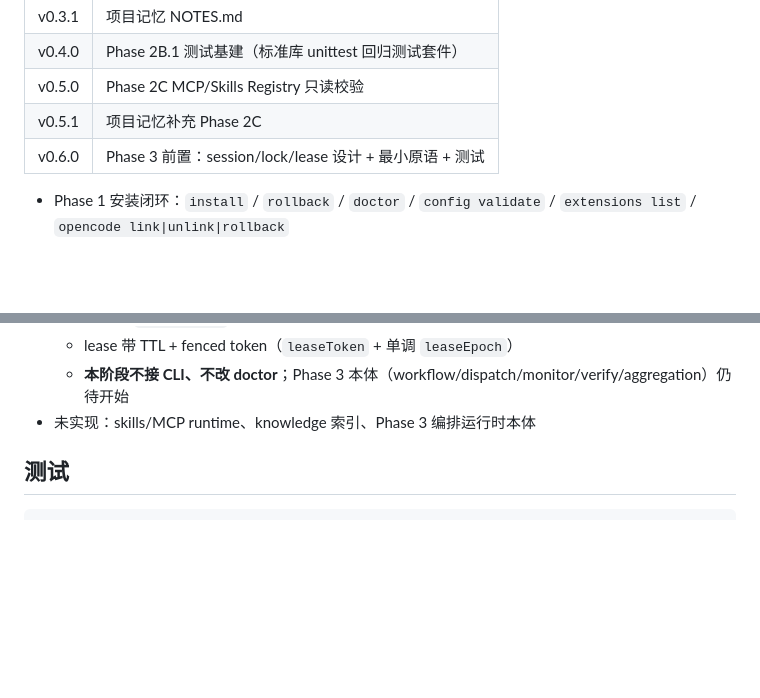
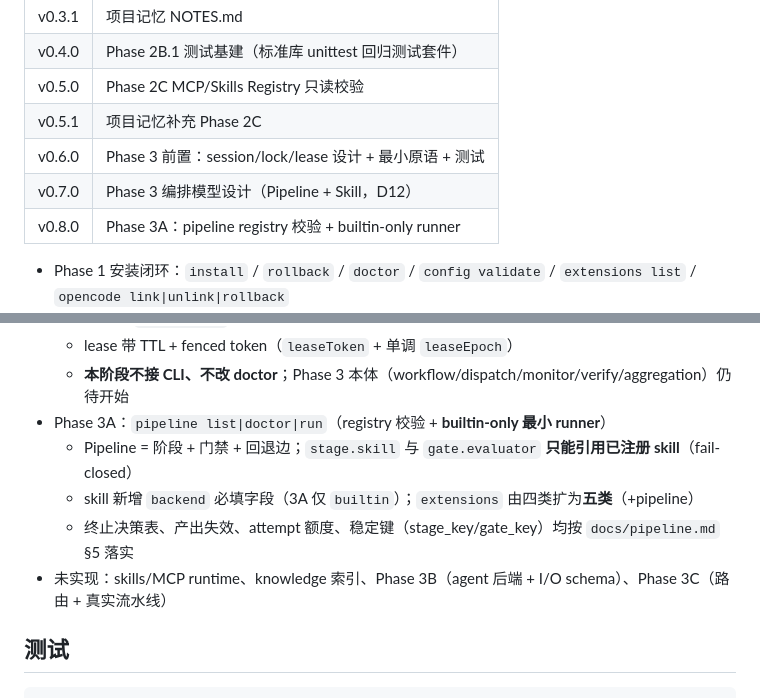
Before and after one commit to Immmmmmortal1/opencode-orchestration-template, a Markdown page: NOTES.md, 2 parts joined by grey strips. Drawn GitHub-style; blank space fills up the shorter version.

Commit message:
docs: record phase 3a in project notes

```diff
--- a/NOTES.md
+++ b/NOTES.md
@@ -35,6 +35,8 @@
 | v0.5.0 | Phase 2C MCP/Skills Registry 只读校验 |
 | v0.5.1 | 项目记忆补充 Phase 2C |
 | v0.6.0 | Phase 3 前置：session/lock/lease 设计 + 最小原语 + 测试 |
+| v0.7.0 | Phase 3 编排模型设计（Pipeline + Skill，D12）|
+| v0.8.0 | Phase 3A：pipeline registry 校验 + builtin-only runner |
 
 - Phase 1 安装闭环：`install` / `rollback` / `doctor` / `config validate` / `extensions list` / `opencode link|unlink|rollback`
 - Phase 2A：`hooks list` / `hooks doctor` / `hooks run <event> --dry-run`（未带 `--dry-run` 必须失败）
@@ -45,7 +47,11 @@
   - lock 用 `fcntl.flock`（POSIX 内核锁，崩溃自动释放，无 TTL/stale 回收）
   - lease 带 TTL + fenced token（`leaseToken` + 单调 `leaseEpoch`）
   - **本阶段不接 CLI、不改 doctor**；Phase 3 本体（workflow/dispatch/monitor/verify/aggregation）仍待开始
-- 未实现：skills/MCP runtime、knowledge 索引、Phase 3 编排运行时本体
+- Phase 3A：`pipeline list|doctor|run`（registry 校验 + **builtin-only 最小 runner**）
+  - Pipeline = 阶段 + 门禁 + 回退边；`stage.skill` 与 `gate.evaluator` **只能引用已注册 skill**（fail-closed）
+  - skill 新增 `backend` 必填字段（3A 仅 `builtin`）；`extensions` 由四类扩为**五类**（+pipeline）
+  - 终止决策表、产出失效、attempt 额度、稳定键（stage_key/gate_key）均按 `docs/pipeline.md` §5 落实
+- 未实现：skills/MCP runtime、knowledge 索引、Phase 3B（agent 后端 + I/O schema）、Phase 3C（路由 + 真实流水线）
 
 ## 测试
 
```
